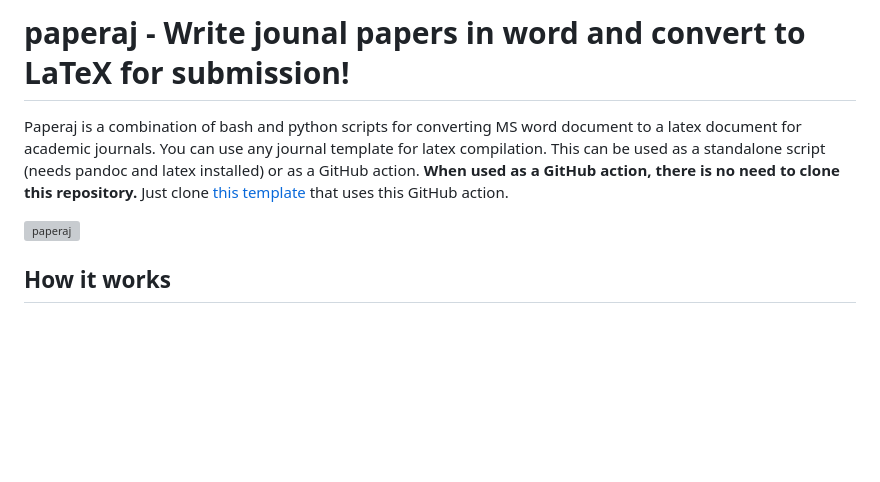
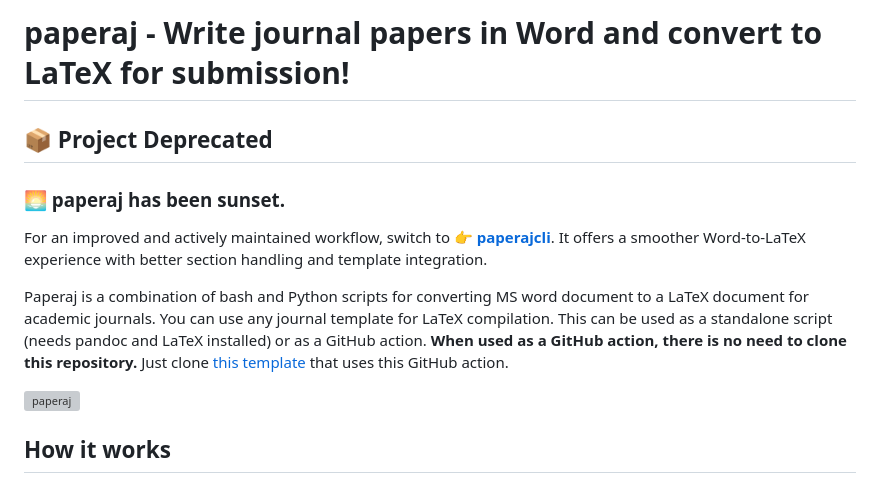
Before and after one commit to dermatologist/paperaj, a Markdown page: README.md, the part around the change. Drawn GitHub-style; blank space fills up the shorter version; grey boxes are pictures that could not be loaded.

Commit message:
Revise README for project sunset and new recommendation
Updated README to reflect project deprecation and suggest alternative.

```diff
--- a/README.md
+++ b/README.md
@@ -1,6 +1,10 @@
-# paperaj - Write jounal papers in word and convert to LaTeX for submission!
+# paperaj - Write journal papers in Word and convert to LaTeX for submission!
 
-Paperaj is a combination of bash and python scripts for converting MS word document to a latex document for academic journals. You can use any journal template for latex compilation. This can be used as a standalone script (needs pandoc and latex installed) or as a GitHub action. **When used as a GitHub action, there is no need to clone this repository.** Just clone [this template](https://github.com/dermatologist/paperaj-public-template) that uses this GitHub action.
+## 📦 Project Deprecated
+### 🌅 paperaj has been sunset.
+For an improved and actively maintained workflow, switch to 👉 **[paperajcli](https://github.com/dermatologist/paperajcli)**. It offers a smoother Word‑to‑LaTeX experience with better section handling and template integration.
+
+Paperaj is a combination of bash and Python scripts for converting MS word document to a LaTeX document for academic journals. You can use any journal template for LaTeX compilation. This can be used as a standalone script (needs pandoc and LaTeX installed) or as a GitHub action. **When used as a GitHub action, there is no need to clone this repository.** Just clone [this template](https://github.com/dermatologist/paperaj-public-template) that uses this GitHub action.
 
 [![paperaj](https://github.com/dermatologist/paperaj/blob/develop/paperaj.drawio.svg)](https://github.com/dermatologist/paperaj/blob/develop/paperaj.drawio.svg)
 
```
